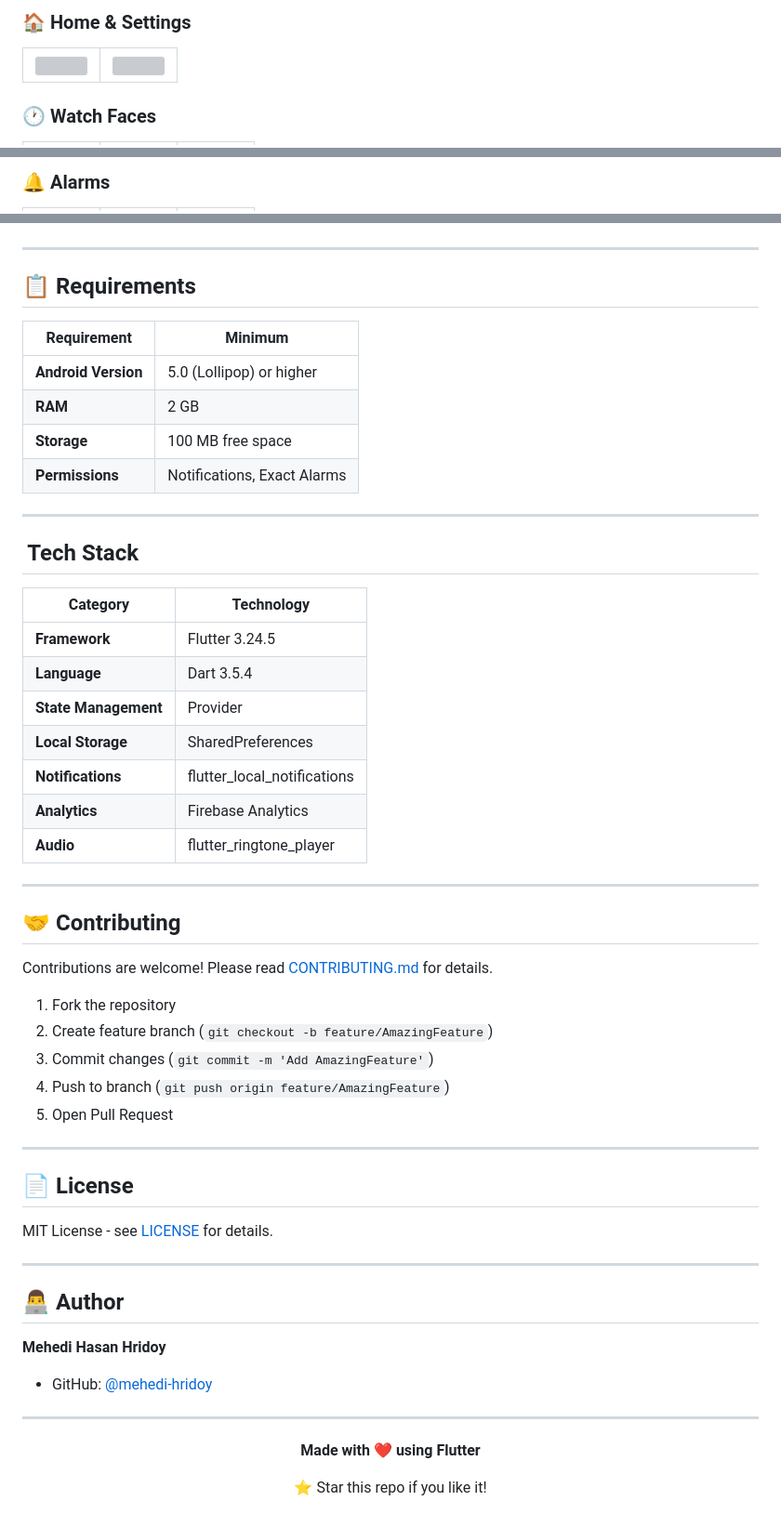
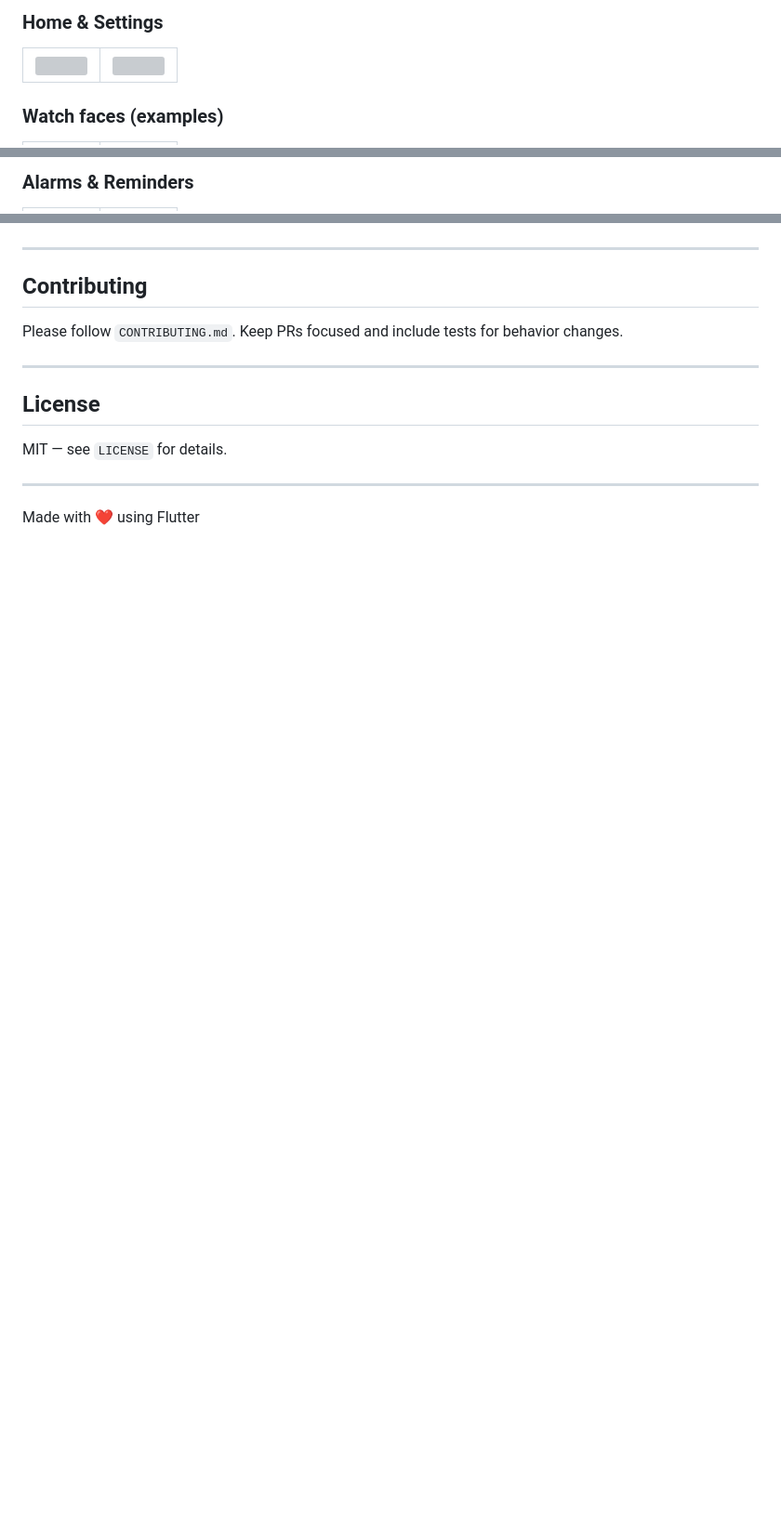
Before and after one commit to mehedi-hridoy/FocusClock, a Markdown page: README.md, 3 parts joined by grey strips. Shown at 93% size. Rendered like a GitHub page; blank space fills up the shorter version; grey boxes are pictures that could not be loaded.

```diff
--- a/README.md
+++ b/README.md
@@ -37,7 +50,7 @@
   </tr>
 </table>
 
-### 🏠 Home & Settings
+### Home & Settings
 
 <table>
   <tr>
@@ -46,7 +59,7 @@
   </tr>
 </table>
 
-### 🕐 Watch Faces
+### Watch faces (examples)
 
 <table>
   <tr>
@@ -72,7 +77,7 @@
   </tr>
 </table>
 
-### 🔔 Alarms
+### Alarms & Reminders
 
 <table>
   <tr>
@@ -128,60 +168,16 @@
 
 ---
 
-## 📋 Requirements
+## Contributing
 
-| Requirement | Minimum |
-|-------------|---------|
-| **Android Version** | 5.0 (Lollipop) or higher |
-| **RAM** | 2 GB |
-| **Storage** | 100 MB free space |
-| **Permissions** | Notifications, Exact Alarms |
+Please follow `CONTRIBUTING.md`. Keep PRs focused and include tests for behavior changes.
 
 ---
 
-## ️ Tech Stack
+## License
 
-| Category | Technology |
-|----------|-----------|
-| **Framework** | Flutter 3.24.5 |
-| **Language** | Dart 3.5.4 |
-| **State Management** | Provider |
-| **Local Storage** | SharedPreferences |
-| **Notifications** | flutter_local_notifications |
-| **Analytics** | Firebase Analytics |
-| **Audio** | flutter_ringtone_player |
+MIT — see `LICENSE` for details.
 
 ---
 
-## 🤝 Contributing
-
-Contributions are welcome! Please read [CONTRIBUTING.md](CONTRIBUTING.md) for details.
-
-1. Fork the repository
-2. Create feature branch (`git checkout -b feature/AmazingFeature`)
-3. Commit changes (`git commit -m 'Add AmazingFeature'`)
-4. Push to branch (`git push origin feature/AmazingFeature`)
-5. Open Pull Request
-
----
-
-## 📄 License
-
-MIT License - see [LICENSE](LICENSE) for details.
-
----
-
-## 👨‍💻 Author
-
-**Mehedi Hasan Hridoy**
-- GitHub: [@mehedi-hridoy](https://github.com/mehedi-hridoy)
-
----
-
-<div align="center">
-
-**Made with ❤️ using Flutter**
-
-⭐ Star this repo if you like it!
-
-</div>
+Made with ❤️ using Flutter
```
Also changed, not shown: other parts of README.md (+112 -72 lines).
